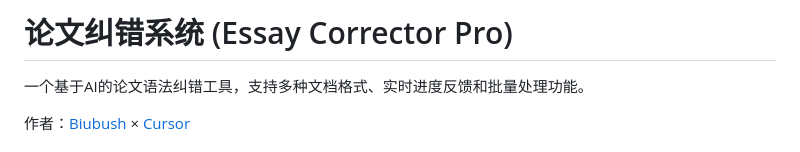
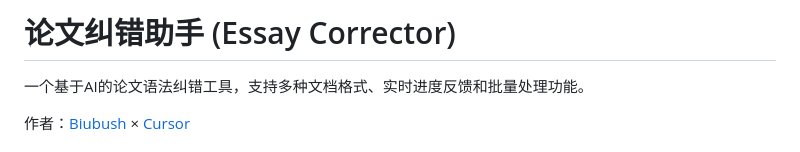
Before and after one commit to Biubush/EssayCorrector, a Markdown page: README.md, the part around the change. Rendered like a GitHub page.

Commit message:
修正项目名称

```diff
--- a/README.md
+++ b/README.md
@@ -1,4 +1,4 @@
-# 论文纠错系统 (Essay Corrector Pro)
+# 论文纠错助手 (Essay Corrector)
 
 一个基于AI的论文语法纠错工具，支持多种文档格式、实时进度反馈和批量处理功能。
 
```
